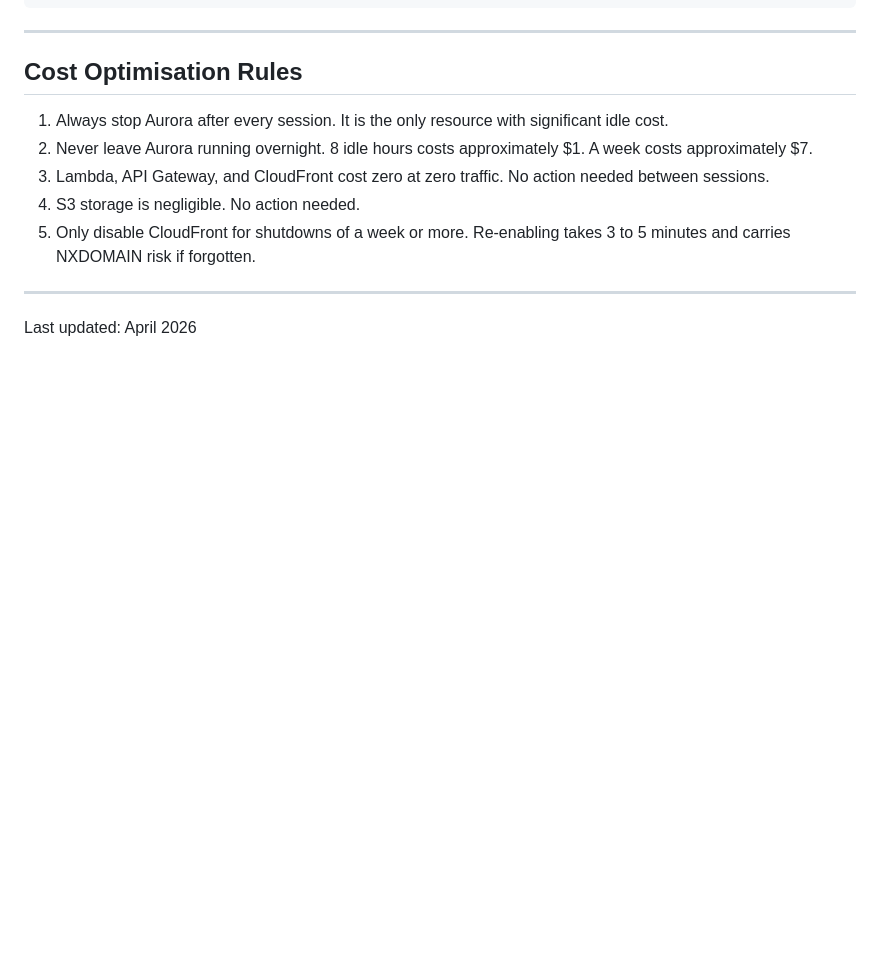
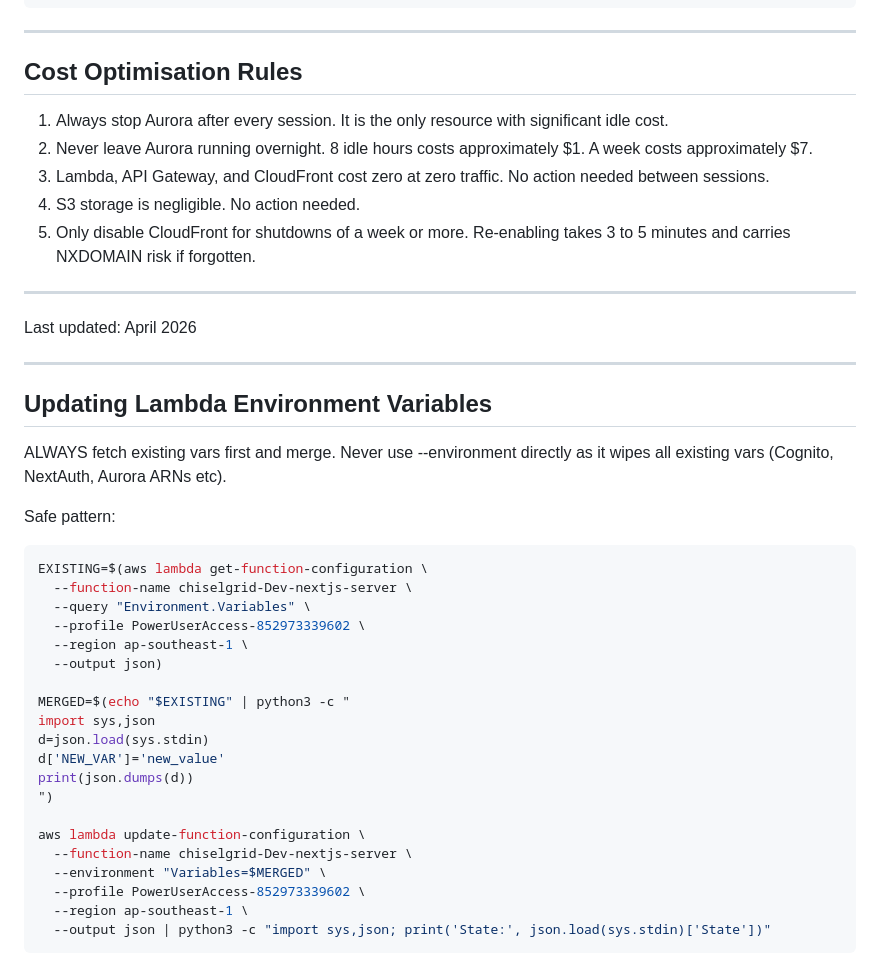
Before and after one commit to jeril-ascendion/chisel-grid, a Markdown page: INFRASTRUCTURE.md, the part around the change. GitHub-like rendering; blank space fills up the shorter version.

Commit message:
docs: add safe Lambda env var update pattern to INFRASTRUCTURE.md

````diff
--- a/INFRASTRUCTURE.md
+++ b/INFRASTRUCTURE.md
@@ -172,3 +172,34 @@ Invalidate CloudFront cache:
 ---
 
 Last updated: April 2026
+
+---
+
+## Updating Lambda Environment Variables
+
+ALWAYS fetch existing vars first and merge. Never use --environment directly
+as it wipes all existing vars (Cognito, NextAuth, Aurora ARNs etc).
+
+Safe pattern:
+```bash
+EXISTING=$(aws lambda get-function-configuration \
+  --function-name chiselgrid-Dev-nextjs-server \
+  --query "Environment.Variables" \
+  --profile PowerUserAccess-852973339602 \
+  --region ap-southeast-1 \
+  --output json)
+
+MERGED=$(echo "$EXISTING" | python3 -c "
+import sys,json
+d=json.load(sys.stdin)
+d['NEW_VAR']='new_value'
+print(json.dumps(d))
+")
+
+aws lambda update-function-configuration \
+  --function-name chiselgrid-Dev-nextjs-server \
+  --environment "Variables=$MERGED" \
+  --profile PowerUserAccess-852973339602 \
+  --region ap-southeast-1 \
+  --output json | python3 -c "import sys,json; print('State:', json.load(sys.stdin)['State'])"
+```
````
